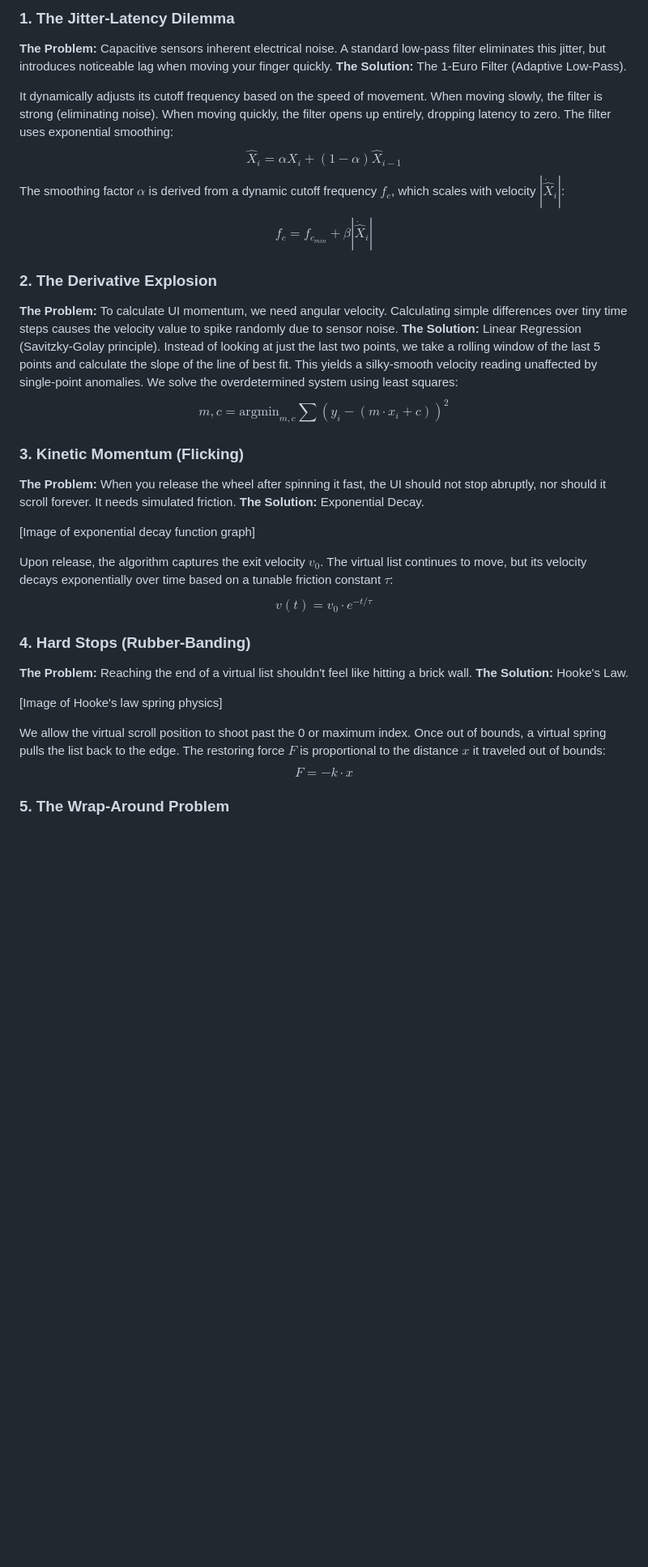
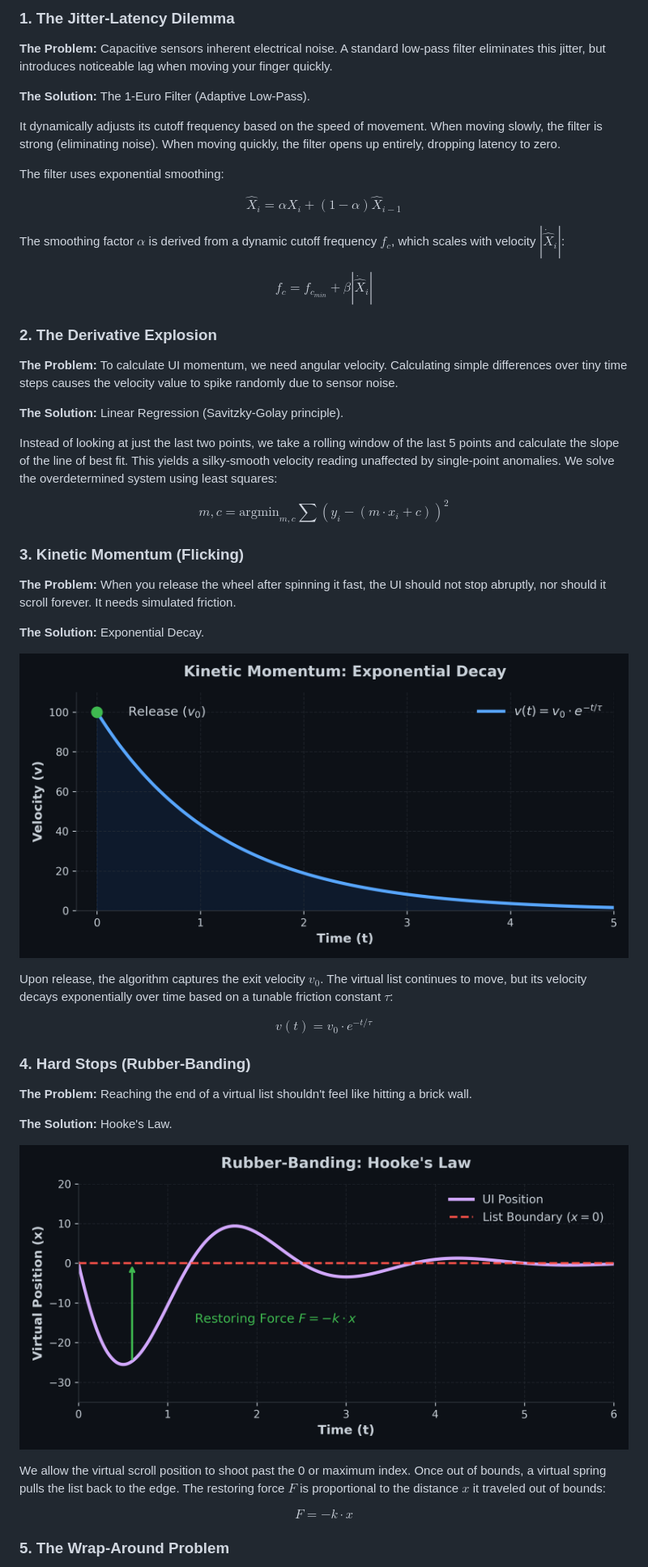
Before and after one commit to Silas-Hoerz/Scrollwheel, a Markdown page: README.md, the part around the change printed below. Shown: that part at 81% size. Drawn GitHub-style; pictures changed too: images/exponential_decay.png (added), images/hookes_law.png (added); blank space fills up the shorter version.

Commit message:
Add images and reformat math in README
Add diagrams for exponential decay and Hooke's law and update README math formatting for readability. Replaced several inline equations with display-style blocks, added backticks around variable names (e.g., `v_0`, `\tau`, `\alpha`, `f_c`) and inserted image embeds (images/exponential_decay.png, images/hookes_law.png). Also made small copy/whitespace adjustments in the filter, derivative, momentum, and hard-stop sections.

```diff
--- a/README.md
+++ b/README.md
@@ -102,39 +102,63 @@ Getting raw angles from a capacitive sensor is easy. Making it feel like a premi
 
 ### 1. The Jitter-Latency Dilemma
 **The Problem:** Capacitive sensors inherent electrical noise. A standard low-pass filter eliminates this jitter, but introduces noticeable lag when moving your finger quickly.
+
 **The Solution:** The 1-Euro Filter (Adaptive Low-Pass).
 
 It dynamically adjusts its cutoff frequency based on the speed of movement. When moving slowly, the filter is strong (eliminating noise). When moving quickly, the filter opens up entirely, dropping latency to zero.
+
 The filter uses exponential smoothing:
-$$\hat{X}_i = \alpha X_i + (1 - \alpha) \hat{X}_{i-1}$$
-The smoothing factor $\alpha$ is derived from a dynamic cutoff frequency $f_c$, which scales with velocity $|\dot{\hat{X}}_i|$:
-$$f_c = f_{c_{min}} + \beta |\dot{\hat{X}}_i|$$
+
+$$
+\hat{X}_i = \alpha X_i + (1 - \alpha) \hat{X}_{i-1}
+$$
+
+The smoothing factor $`\alpha`$ is derived from a dynamic cutoff frequency $`f_c`$, which scales with velocity $`|\dot{\hat{X}}_i|`$:
+
+$$
+f_c = f_{c_{min}} + \beta |\dot{\hat{X}}_i|
+$$
 
 ### 2. The Derivative Explosion
 **The Problem:** To calculate UI momentum, we need angular velocity. Calculating simple differences over tiny time steps causes the velocity value to spike randomly due to sensor noise.
+
 **The Solution:** Linear Regression (Savitzky-Golay principle).
+
 Instead of looking at just the last two points, we take a rolling window of the last 5 points and calculate the slope of the line of best fit. This yields a silky-smooth velocity reading unaffected by single-point anomalies. We solve the overdetermined system using least squares:
-$$m, c = \text{argmin}_{m,c} \sum (y_i - (m \cdot x_i + c))^2$$
+
+$$
+m, c = \text{argmin}_{m,c} \sum (y_i - (m \cdot x_i + c))^2
+$$
 
 ### 3. Kinetic Momentum (Flicking)
 **The Problem:** When you release the wheel after spinning it fast, the UI should not stop abruptly, nor should it scroll forever. It needs simulated friction.
+
 **The Solution:** Exponential Decay.
 
 
-[Image of exponential decay function graph]
+![exponential decay](images/exponential_decay.png)
 
-Upon release, the algorithm captures the exit velocity $v_0$. The virtual list continues to move, but its velocity decays exponentially over time based on a tunable friction constant $\tau$:
-$$v(t) = v_0 \cdot e^{-t / \tau}$$
+
+Upon release, the algorithm captures the exit velocity $`v_0`$. The virtual list continues to move, but its velocity decays exponentially over time based on a tunable friction constant $`\tau`$:
+
+$$
+v(t) = v_0 \cdot e^{-t / \tau}
+$$
 
 ### 4. Hard Stops (Rubber-Banding)
 **The Problem:** Reaching the end of a virtual list shouldn't feel like hitting a brick wall.
+
 **The Solution:** Hooke's Law.
 
 
-[Image of Hooke's law spring physics]
+![Hooke's law spring physics](images/hookes_law.png)
 
-We allow the virtual scroll position to shoot past the 0 or maximum index. Once out of bounds, a virtual spring pulls the list back to the edge. The restoring force $F$ is proportional to the distance $x$ it traveled out of bounds:
-$$F = -k \cdot x$$
+
+We allow the virtual scroll position to shoot past the 0 or maximum index. Once out of bounds, a virtual spring pulls the list back to the edge. The restoring force $`F`$ is proportional to the distance $`x`$ it traveled out of bounds:
+
+$$
+F = -k \cdot x
+$$
 
 ### 5. The Wrap-Around Problem
 **The Problem:** The hardware outputs absolute angles from 0 to 359 degrees. Crossing the 12 o'clock mark causes a massive jump between 359 and 0, which would launch the UI wildly.
```
Also changed, not shown: other parts of README.md (+2 -0 lines).
